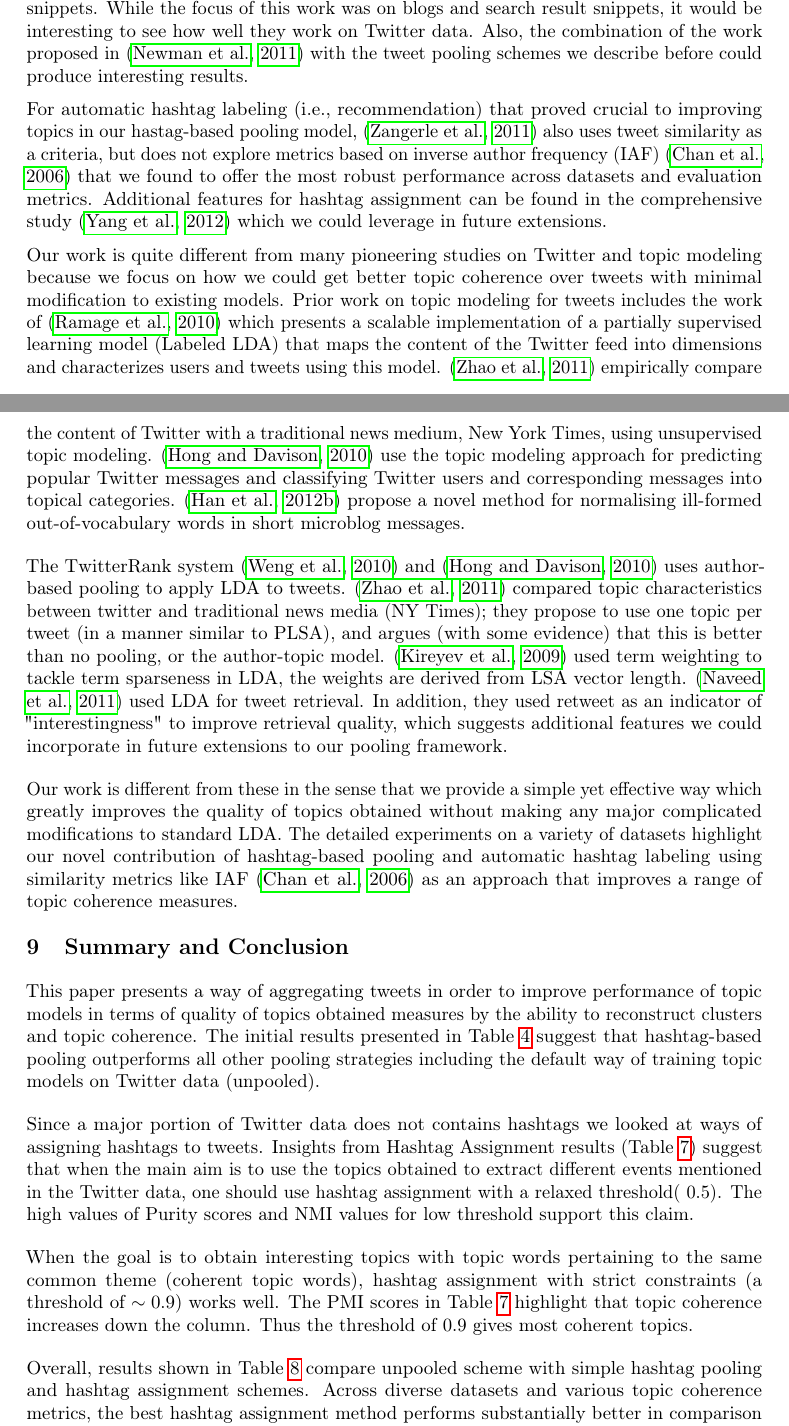
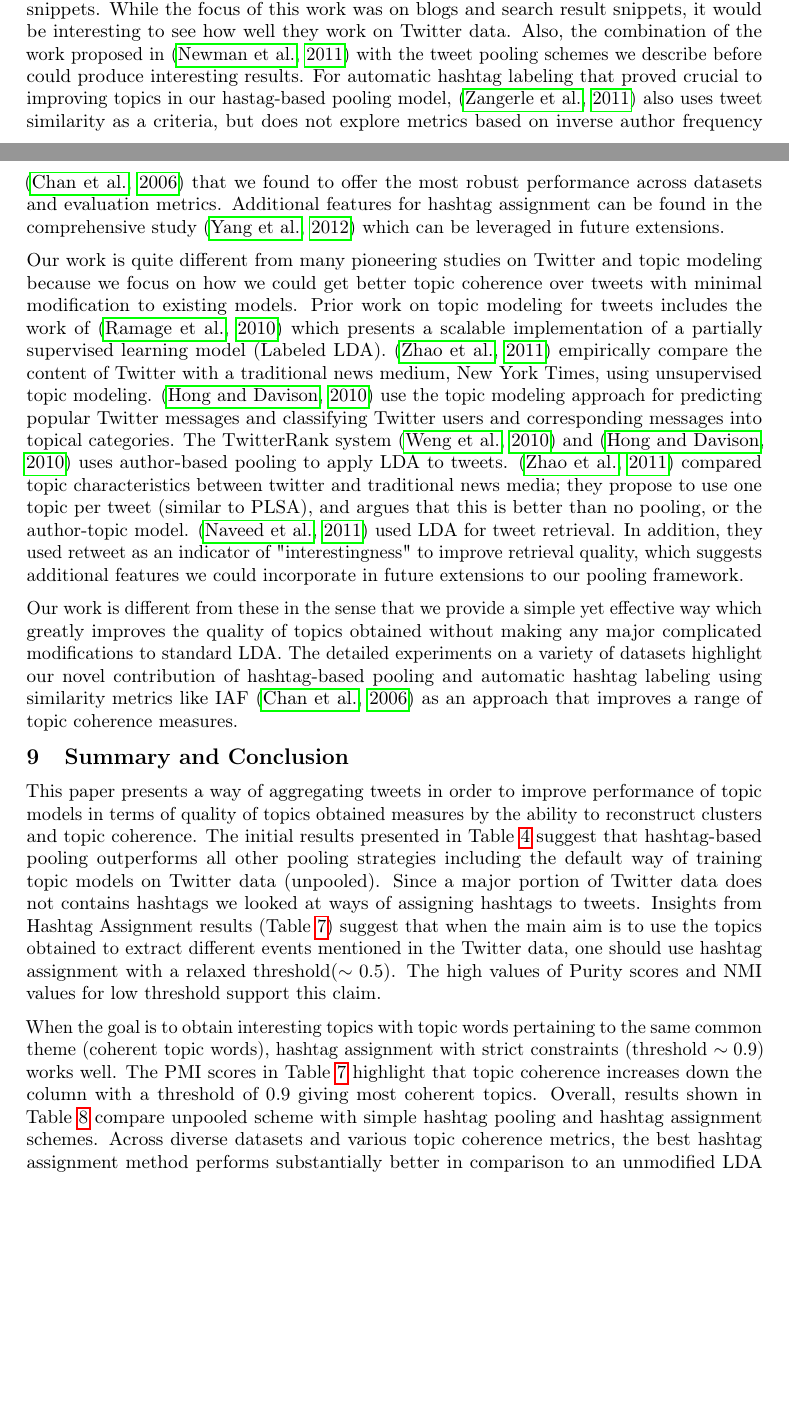
Before and after one commit to qss2012/tweettrends, a LaTeX document (paper/coling-submission/coling2012.tex): two parts of pages 13 and 14 of 16, joined at a grey line, cut so that both start at the same text, the shorter picture padded with empty space. Compiled offline with pdfLaTeX.

Commit message:
Final version uploaded

```diff
--- a/paper/coling-submission/coling2012.tex
+++ b/paper/coling-submission/coling2012.tex
@@ -1069,49 +1065,28 @@ at short text snippets. While the focus of this work was on blogs and
 search result snippets, it would be interesting to see how well they
 work on Twitter data.  Also, the combination of the work proposed in
 \cite{newman11} with the tweet pooling schemes we describe before
-could produce interesting results.
-
-%There are other recent approaches for microblog retrieval, including
-%estimating text quality of each tweet [ISTI-TREC2011], designing
-%tweet informativeness and user/social features [Yandex-TREC2011] but
-%these are not focused on improving LDA.
-
-For automatic hashtag labeling (i.e., recommendation) that proved
-crucial to improving topics in our hastag-based pooling model,
-\cite{zangerle2011recommending} also uses tweet similarity as a
+could produce interesting results. For automatic
+ hashtag labeling that proved crucial to improving topics in our hastag-based pooling model, \cite{zangerle2011recommending} also uses tweet similarity as a
 criteria, but does not explore metrics based on inverse author
-frequency (IAF)~\cite{iaf} that we found to offer the most robust
-performance across datasets and evaluation metrics. Additional features
-for hashtag assignment can be found in the comprehensive study \cite{yang2012www}
-which we could leverage in future extensions.
-%Moreover, the fraction of tweets with hashtags is observed as ~30+% on a large corpus, higher than what was observed on the three datasets here.
-
-
-%Among the social networks, several characteristics of the data available in microblogs make them appealing for applications which fall into three broad categories: event detection [3], trend identification [4], and social group identification [5]. The interested reader is directed to the work of Liao et al[9] which discusses the opportunities and challenges related to mining microblogs.
+frequency ~\cite{iaf} that we found to offer the most robust
+performance across datasets and evaluation metrics. Additional features  for hashtag assignment can be found in the comprehensive study \cite{yang2012www} which can be leveraged in future extensions.
 
 Our work is quite different from many pioneering studies on Twitter
 and topic modeling because we focus on how we could get better
 topic coherence over tweets with minimal modification to existing
 models. Prior work on topic modeling for tweets includes the work of
 \cite{ramage} which presents a scalable implementation of a partially
-supervised learning model (Labeled LDA) that maps the content of the
-Twitter feed into dimensions and characterizes users and tweets using
-this model. \cite{wayne} empirically compare the content of Twitter
+supervised learning model (Labeled LDA). % that maps the content of the Twitter feed into dimensions and characterizes users and tweets using this model.
+ \cite{wayne} empirically compare the content of Twitter
 with a traditional news medium, New York Times, using unsupervised
 topic modeling. \cite{hong} use the topic modeling approach for
 predicting popular Twitter messages and classifying Twitter users and
-corresponding messages into topical categories. \cite{han2012tist} propose a
-novel method for normalising ill-formed out-of-vocabulary words in short
-microblog messages.
-
-The {T}witterRank system~\cite{Weng2010wsdm} and \cite{hong} uses
-author-based pooling to apply LDA to tweets. \cite{wayne} compared
-topic characteristics between twitter and traditional news media (NY
-Times); they propose to use one topic per tweet (in a manner similar to
-PLSA), and argues (with some evidence) that this is better than no
-pooling, or the author-topic model. \cite{kireyev2009} used term weighting
-to tackle term sparseness in LDA, the weights are derived from LSA
-vector length. \cite{Naveed2011cikm} used LDA for tweet retrieval. In
+corresponding messages into topical categories. %\cite{han2012tist} propose a  novel method for normalising ill-formed out-of-vocabulary words in short  microblog messages.
+The {T}witterRank system~\cite{Weng2010wsdm} and \cite{hong} uses author-based pooling to apply LDA to tweets. \cite{wayne} compared
+topic characteristics between twitter and traditional news media; they propose to use one topic per tweet (similar to
+PLSA), and argues that this is better than no
+pooling, or the author-topic model. %\cite{kireyev2009} used term weighting to tackle term sparseness in LDA, the weights are derived from LSA vector length.
+ \cite{Naveed2011cikm} used LDA for tweet retrieval. In
 addition, they used retweet as an indicator of "interestingness" to
 improve retrieval quality, which suggests additional features we
 could incorporate in future extensions to our pooling framework.
@@ -1143,26 +1111,19 @@ topics obtained measures by the ability to reconstruct clusters and
 topic coherence. The initial results presented in Table~\ref{tbl-456}
 suggest that hashtag-based pooling outperforms all other pooling
 strategies including the default way of training topic models on
-Twitter data (unpooled).
-
-Since a major portion of Twitter data does not contains hashtags we
-looked at ways of assigning hashtags to tweets. Insights from Hashtag
+Twitter data (unpooled). Since a major portion of Twitter data does not contains hashtags we looked at ways of assigning hashtags to tweets. Insights from Hashtag
 Assignment results (Table~\ref{tbl-9}) suggest that when the main aim
 is to use the topics obtained to extract different events mentioned in
 the Twitter data, one should use hashtag assignment with a relaxed
-threshold(~0.5). The high values of Purity scores and NMI values for
+threshold($\sim0.5$). The high values of Purity scores and NMI values for
 low threshold support this claim.
 
 When the goal is to obtain interesting topics with topic words
 pertaining to the same common theme (coherent topic words), hashtag
-assignment with strict constraints (a threshold of $\sim 0.9$) works
+assignment with strict constraints (threshold $\sim 0.9$) works
 well. The PMI scores in Table~\ref{tbl-9} highlight that topic
-coherence increases down the column. Thus the threshold of
-0.9 gives most coherent topics.
-
-Overall, results shown in Table~\ref{tbl-10} compare unpooled scheme
-with simple hashtag pooling and hashtag assignment schemes.
-Across diverse datasets and various topic coherence metrics, the best
+coherence increases down the column with a threshold of
+0.9 giving most coherent topics. Overall, results shown in Table~\ref{tbl-10} compare unpooled scheme with simple hashtag pooling and hashtag assignment schemes. Across diverse datasets and various topic coherence metrics, the best
 hashtag assignment method performs substantially better in comparison
 to an unmodified LDA baseline and a variety of existing and novel
 pooling schemes.  This indicates the promise of this novel automatic
```
Also changed, not shown: paper/coling-submission/coling2012.pdf, paper/coling-submission/coling2012.tex (123 more changed lines), 2 other files.
